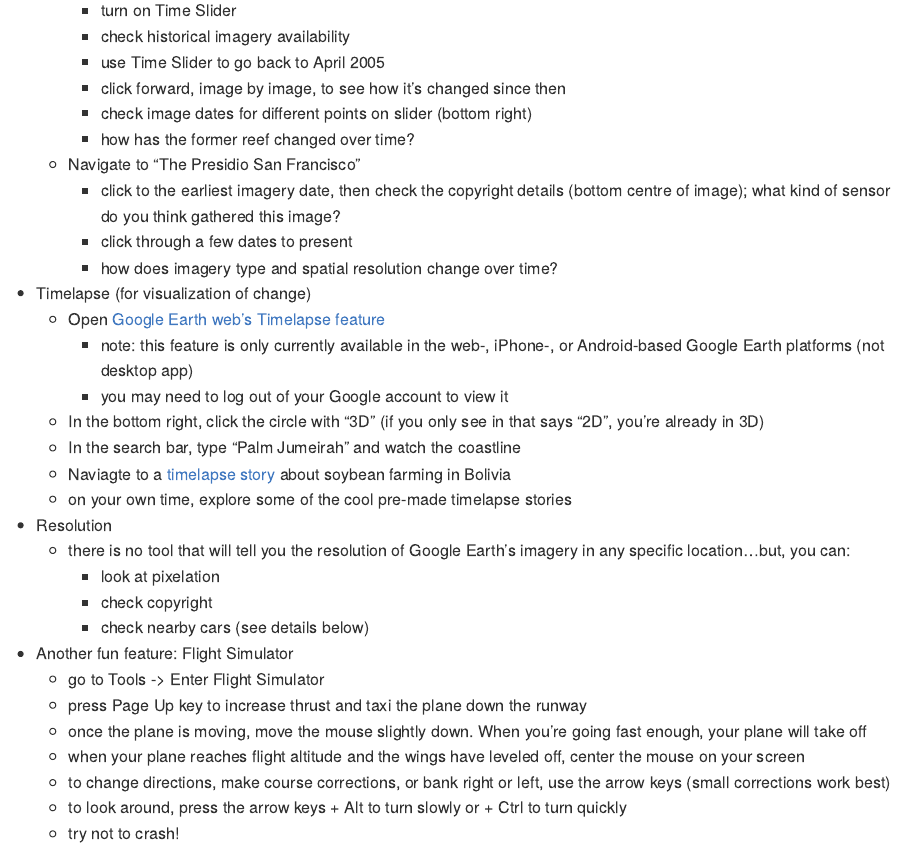
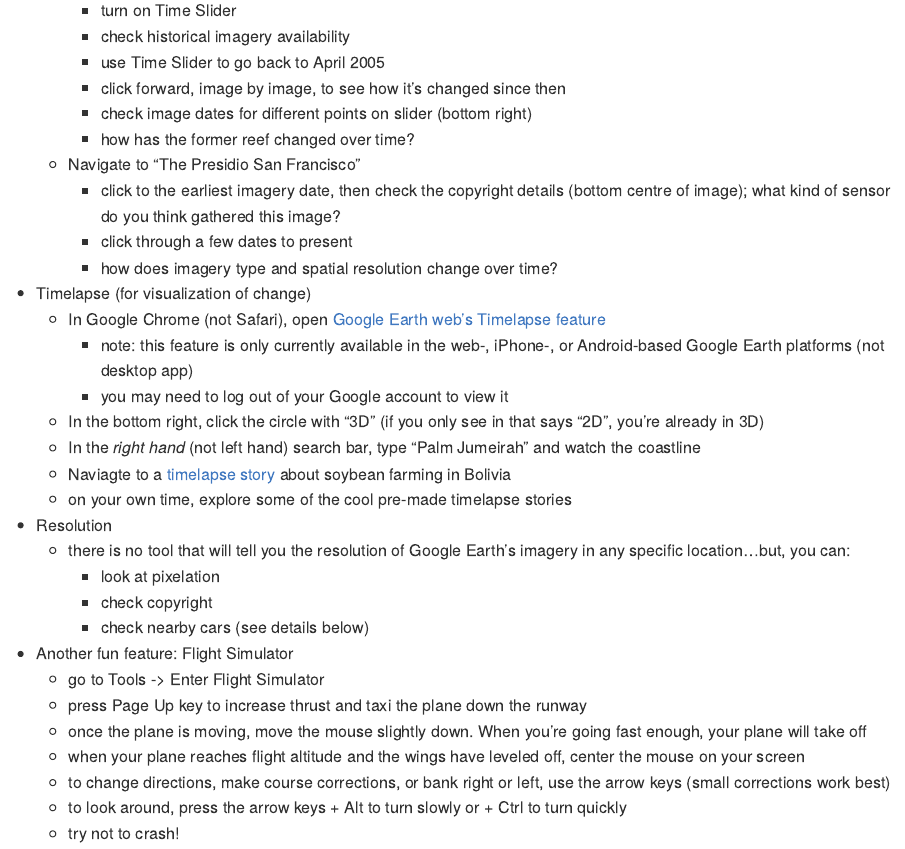
Before and after one commit to HIMB-Summer-Course-2021-Remote-Sensing/Remote_Sensing_GoogleEarth_Planet_Tutorial, an R Markdown document (GoogleEarthAndPlanetTutorial.Rmd): the page in a window 1100 px wide, from 1740 px down. Rendered offline with R 4.5, knitr and Pandoc, with nearby package versions.

Commit message:
Adding omitted details.

```diff
--- a/GoogleEarthAndPlanetTutorial.Rmd
+++ b/GoogleEarthAndPlanetTutorial.Rmd
@@ -77,11 +77,11 @@ Tutorial on key features of Google Earth and Planet Explorer.
         - click through a few dates to present
         - how does imagery type and spatial resolution change over time?
 * Timelapse (for visualization of change)
-    + Open [Google Earth web's Timelapse feature](https://earth.google.com/web/@44.69848065,58.8251508,132a,821204d,35y,-1h,54t,0r/data=CjISMBIgNTQ0MGExNzMxYzI1MTFlYTk0NDM4YmI2ODk0NDUyOTciDG1haW5Ob1JhbmRvbQ)
+    + In Google Chrome (not Safari), open [Google Earth web's Timelapse feature](https://earth.google.com/web/@44.69848065,58.8251508,132a,821204d,35y,-1h,54t,0r/data=CjISMBIgNTQ0MGExNzMxYzI1MTFlYTk0NDM4YmI2ODk0NDUyOTciDG1haW5Ob1JhbmRvbQ)
         - note: this feature is only currently available in the web-, iPhone-, or Android-based Google Earth platforms (not desktop app)
         - you may need to log out of your Google account to view it
     + In the bottom right, click the circle with "3D" (if you only see in that says "2D", you're already in 3D)
-    + In the search bar, type "Palm Jumeirah" and watch the coastline
+    + In the *right hand* (not left hand) search bar, type "Palm Jumeirah" and watch the coastline
     + Naviagte to a [timelapse story](https://earth.app.goo.gl/SRcAV4) about soybean farming in Bolivia
     + on your own time, explore some of the cool pre-made timelapse stories
 * Resolution
```
Also changed, not shown: GoogleEarthAndPlanetTutorial.Rmd (2 more changed lines).
